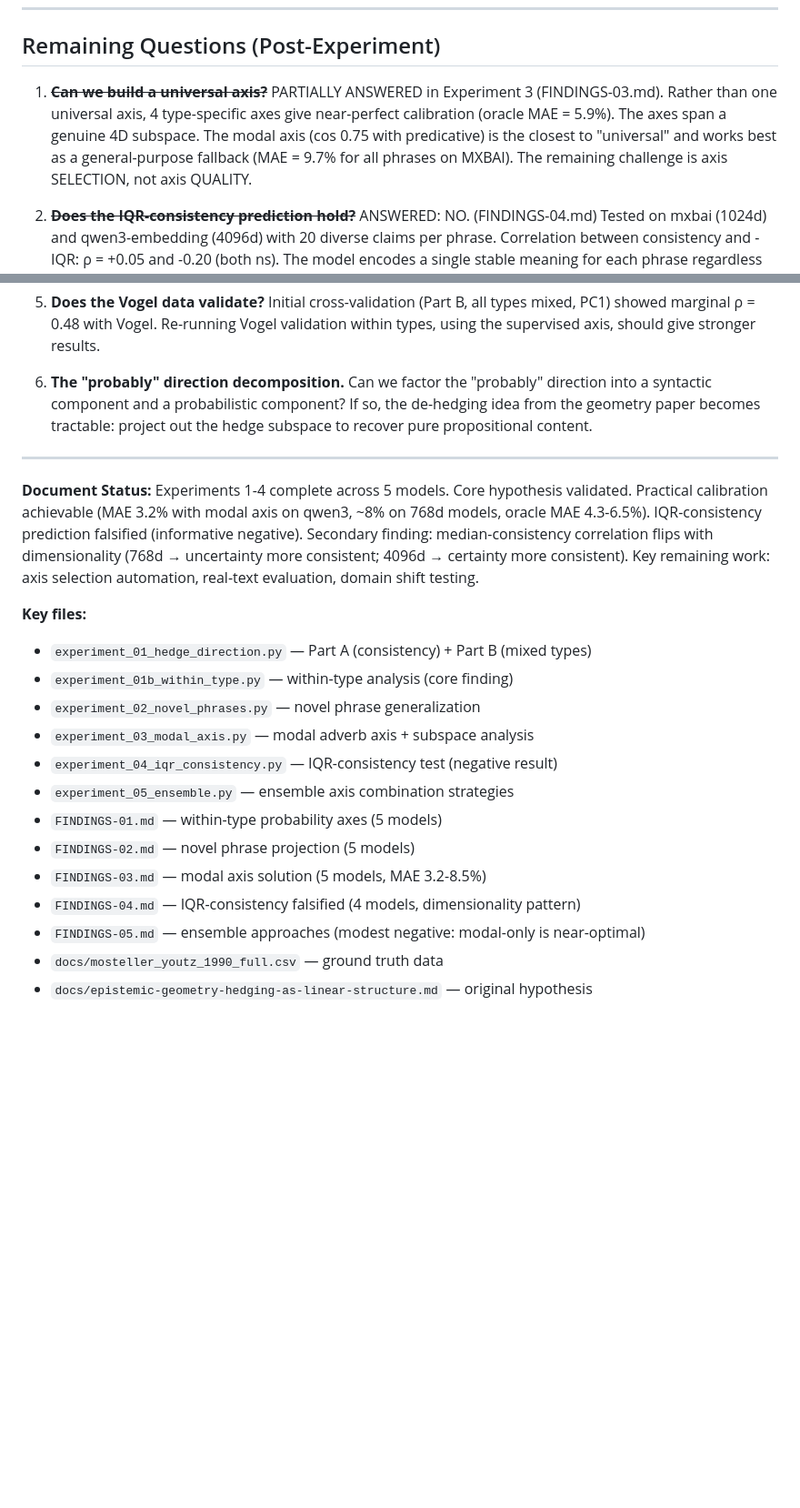
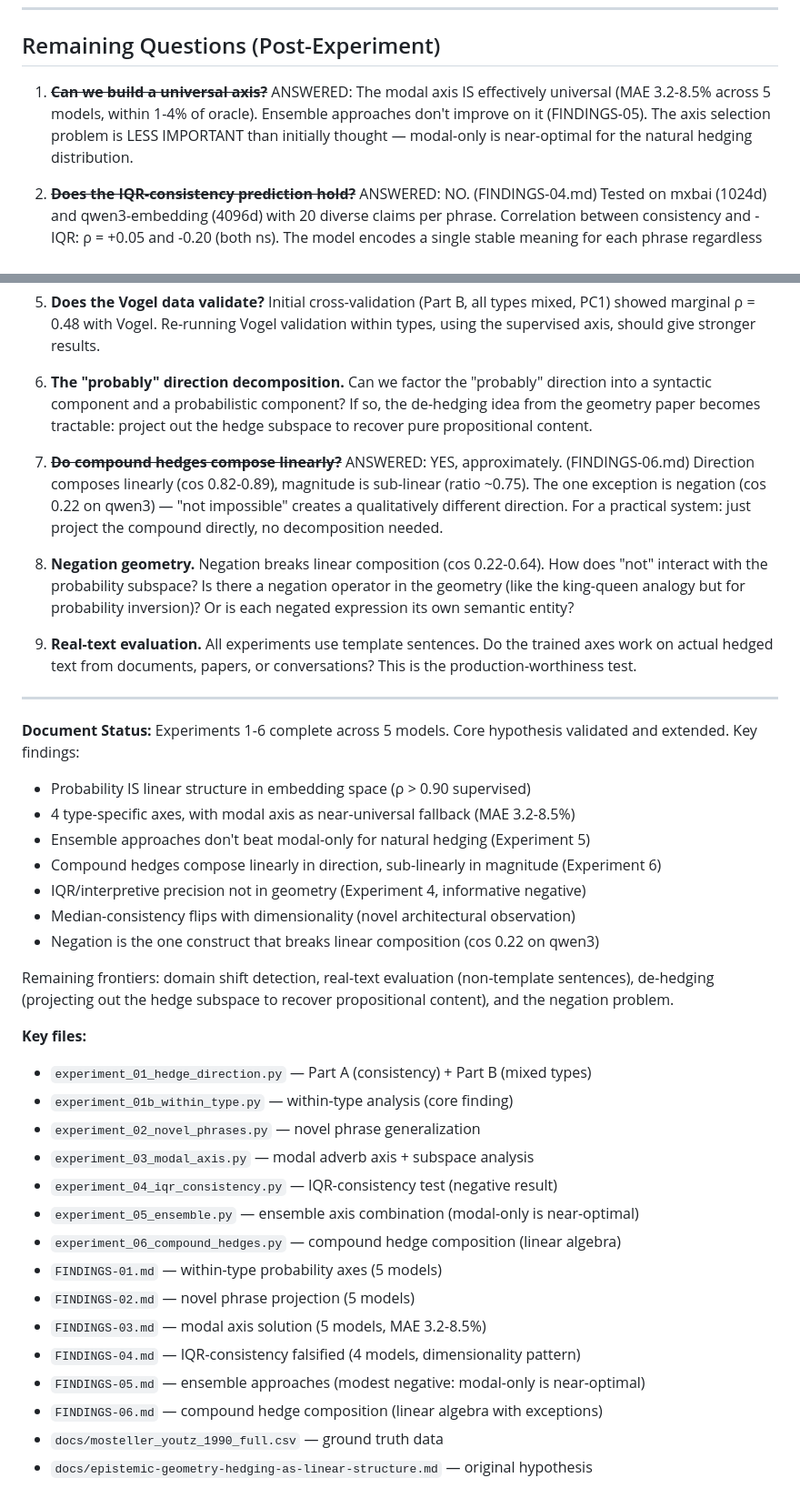
Before and after one commit to v2-io/hedge-embeddings, a Markdown page: EXPERIMENT-PLAN.md, 2 parts joined by grey strips. Shown at 91% size. Drawn GitHub-style; blank space fills up the shorter version.

Commit message:
Update experiment plan with experiments 5-6 status and remaining frontiers
Co-Authored-By: Claude Opus 4.5 <noreply@anthropic.com>

```diff
--- a/EXPERIMENT-PLAN.md
+++ b/EXPERIMENT-PLAN.md
@@ -558,13 +558,11 @@ and fast.
 
 ## Remaining Questions (Post-Experiment)
 
-1. **~~Can we build a universal axis?~~** PARTIALLY ANSWERED in Experiment 3
-   (FINDINGS-03.md). Rather than one universal axis, 4 type-specific axes give
-   near-perfect calibration (oracle MAE = 5.9%). The axes span a genuine 4D
-   subspace. The modal axis (cos 0.75 with predicative) is the closest to
-   "universal" and works best as a general-purpose fallback (MAE = 9.7% for
-   all phrases on MXBAI). The remaining challenge is axis SELECTION, not axis
-   QUALITY.
+1. **~~Can we build a universal axis?~~** ANSWERED: The modal axis IS effectively
+   universal (MAE 3.2-8.5% across 5 models, within 1-4% of oracle). Ensemble
+   approaches don't improve on it (FINDINGS-05). The axis selection problem is
+   LESS IMPORTANT than initially thought — modal-only is near-optimal for the
+   natural hedging distribution.
 
 2. **~~Does the IQR-consistency prediction hold?~~** ANSWERED: NO. (FINDINGS-04.md)
    Tested on mxbai (1024d) and qwen3-embedding (4096d) with 20 diverse claims
@@ -595,15 +593,36 @@ and fast.
    the de-hedging idea from the geometry paper becomes tractable: project out
    the hedge subspace to recover pure propositional content.
 
+7. **~~Do compound hedges compose linearly?~~** ANSWERED: YES, approximately.
+   (FINDINGS-06.md) Direction composes linearly (cos 0.82-0.89), magnitude is
+   sub-linear (ratio ~0.75). The one exception is negation (cos 0.22 on qwen3) —
+   "not impossible" creates a qualitatively different direction. For a practical
+   system: just project the compound directly, no decomposition needed.
+
+8. **Negation geometry.** Negation breaks linear composition (cos 0.22-0.64).
+   How does "not" interact with the probability subspace? Is there a negation
+   operator in the geometry (like the king-queen analogy but for probability
+   inversion)? Or is each negated expression its own semantic entity?
+
+9. **Real-text evaluation.** All experiments use template sentences. Do the
+   trained axes work on actual hedged text from documents, papers, or
+   conversations? This is the production-worthiness test.
+
 ---
 
-**Document Status:** Experiments 1-4 complete across 5 models. Core hypothesis
-validated. Practical calibration achievable (MAE 3.2% with modal axis on qwen3,
-~8% on 768d models, oracle MAE 4.3-6.5%). IQR-consistency prediction falsified
-(informative negative). Secondary finding: median-consistency correlation flips
-with dimensionality (768d → uncertainty more consistent; 4096d → certainty more
-consistent). Key remaining work: axis selection automation, real-text evaluation,
-domain shift testing.
+**Document Status:** Experiments 1-6 complete across 5 models. Core hypothesis
+validated and extended. Key findings:
+- Probability IS linear structure in embedding space (ρ > 0.90 supervised)
+- 4 type-specific axes, with modal axis as near-universal fallback (MAE 3.2-8.5%)
+- Ensemble approaches don't beat modal-only for natural hedging (Experiment 5)
+- Compound hedges compose linearly in direction, sub-linearly in magnitude (Experiment 6)
+- IQR/interpretive precision not in geometry (Experiment 4, informative negative)
+- Median-consistency flips with dimensionality (novel architectural observation)
+- Negation is the one construct that breaks linear composition (cos 0.22 on qwen3)
+
+Remaining frontiers: domain shift detection, real-text evaluation (non-template
+sentences), de-hedging (projecting out the hedge subspace to recover propositional
+content), and the negation problem.
 
 **Key files:**
 - `experiment_01_hedge_direction.py` — Part A (consistency) + Part B (mixed types)
@@ -611,11 +630,13 @@ domain shift testing.
 - `experiment_02_novel_phrases.py` — novel phrase generalization
 - `experiment_03_modal_axis.py` — modal adverb axis + subspace analysis
 - `experiment_04_iqr_consistency.py` — IQR-consistency test (negative result)
-- `experiment_05_ensemble.py` — ensemble axis combination strategies
+- `experiment_05_ensemble.py` — ensemble axis combination (modal-only is near-optimal)
+- `experiment_06_compound_hedges.py` — compound hedge composition (linear algebra)
 - `FINDINGS-01.md` — within-type probability axes (5 models)
 - `FINDINGS-02.md` — novel phrase projection (5 models)
 - `FINDINGS-03.md` — modal axis solution (5 models, MAE 3.2-8.5%)
 - `FINDINGS-04.md` — IQR-consistency falsified (4 models, dimensionality pattern)
 - `FINDINGS-05.md` — ensemble approaches (modest negative: modal-only is near-optimal)
+- `FINDINGS-06.md` — compound hedge composition (linear algebra with exceptions)
 - `docs/mosteller_youtz_1990_full.csv` — ground truth data
 - `docs/epistemic-geometry-hedging-as-linear-structure.md` — original hypothesis
```
